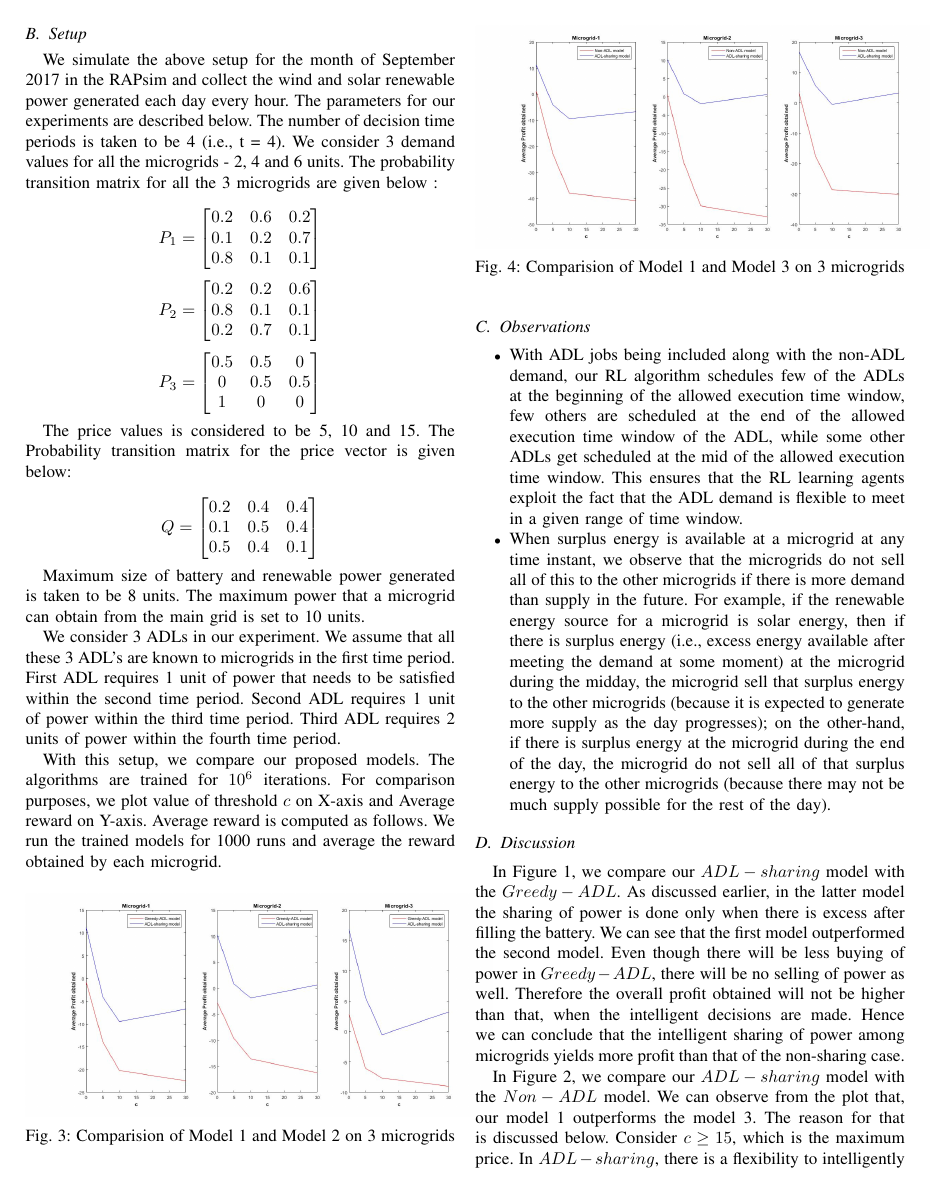
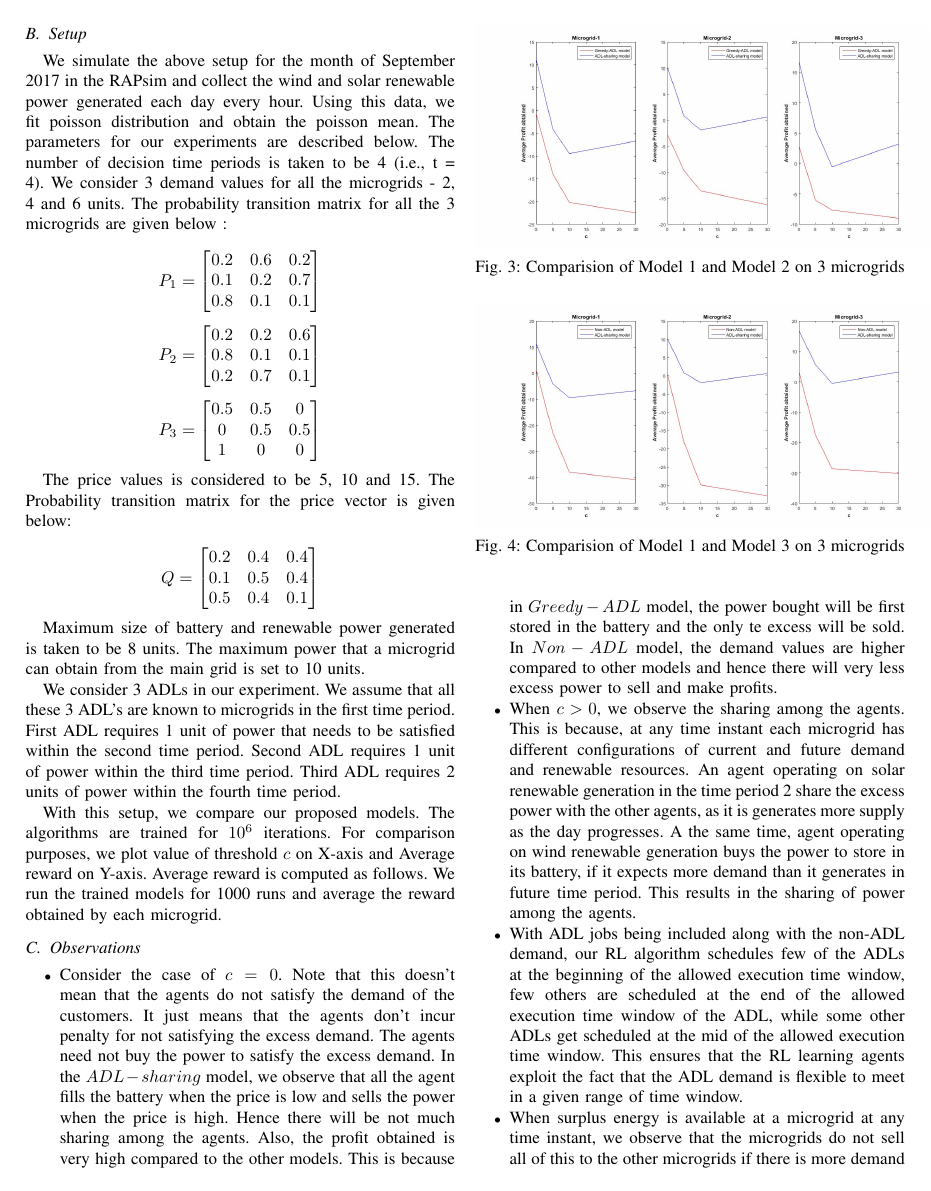
Before and after one commit to saikotireddy/PES-GM---Smart-Grid, a LaTeX paper (old-paper/main.tex, which reads old-paper/experimental_section.tex): page 5 of 6. Compiled offline with pdfLaTeX.

Commit message:
Added Observations

```diff
--- a/old-paper/experimental_section.tex
+++ b/old-paper/experimental_section.tex
@@ -36,7 +36,7 @@ We implement the model we described in the section 2. We call this model as $ADL
 % \includegraphics[scale = 0.4]{experimental_setup.jpg}
 % \end{figure}
 
-We simulate the above setup for the month of September 2017 in the RAPsim and collect the wind and solar renewable power generated each day every hour. The parameters for our experiments are described below. The number of decision time periods is taken to be 4 (i.e., t = 4). We consider 3 demand values for all the microgrids - 2, 4 and 6 units. The probability transition matrix for all the 3 microgrids are given below :
+We simulate the above setup for the month of September 2017 in the RAPsim and collect the wind and solar renewable power generated each day every hour. Using this data, we fit poisson distribution and obtain the poisson mean. The parameters for our experiments are described below. The number of decision time periods is taken to be 4 (i.e., t = 4). We consider 3 demand values for all the microgrids - 2, 4 and 6 units. The probability transition matrix for all the 3 microgrids are given below :
 
 
 \[
@@ -104,7 +104,13 @@ With this setup, we compare our proposed models. The algorithms are trained for
 
 \subsection{Observations}
 \begin{itemize}
+
+\item Consider the case of $c = 0$. Note that this doesn't mean that the agents do not satisfy the demand of the customers. It just means that the agents don't incur penalty for not satisfying the excess demand. The agents need not buy the power to satisfy the excess demand. In the $ADL-sharing$ model, we observe that all the agent fills the battery when the price is low and sells the power when the price is high. Hence there will be not much sharing among the agents. Also, the profit obtained is very high compared to the other models. This is because in $Greedy-ADL$ model, the power bought will be first stored in the battery and the only te excess will be sold. In $Non-ADL$ model, the demand values are higher compared to other models and hence there will very less excess power to sell and make profits.
+
+\item When $c >0$, we observe the sharing among the agents. This is because, at any time instant each microgrid has different configurations of current and future demand and renewable resources. An agent operating on solar renewable generation in the time period 2 share the excess power with the other agents, as it is generates more supply as the day progresses. A the same time, agent operating on wind renewable generation buys the power to store in its battery, if it expects more demand than it generates in future time period. This results in the sharing of power among the agents.
+
 \item With ADL jobs being included along with the non-ADL demand, our RL algorithm schedules few of the ADLs at the beginning of the allowed execution time window, few others are scheduled at the end of the allowed execution time window of the ADL, while some other ADLs get scheduled at the mid of the allowed execution time window. This ensures that the RL learning agents exploit the fact that the ADL demand is flexible to meet in a given range of time window. %On the other-hand, it is not desired that the learning agent schedules all the ADLs either at the beginning or at the end of the allowed time window of execution.
+
 \item When surplus energy is available at a microgrid at any time instant, we observe that the microgrids do not sell all of this to the other microgrids if there is more demand than supply in the future. For example, if the renewable energy source for a microgrid is solar energy, then if there is surplus energy (i.e., excess energy available after meeting the demand at some moment) at the microgrid during the midday, the microgrid sell that surplus energy to the other microgrids (because it is expected to generate more supply as the day progresses); on the other-hand, if there is surplus energy at the microgrid during the end of the day, the microgrid do not sell all of that surplus energy to the other microgrids (because there may not be much supply possible for the rest of the day).
 %\item How are we ensuring this? If there is 5 units of surplus at time t. If the demand at time (t+1) is 5 units, it's possible to meet that demand by storing 5 units at time t. Other possibility is, sell the 5 units in time t, and buy 5 units in time $t+1$ from some other microgrid. However the first option is most desired. How are we ensuring this in our experiments? One possible way to implement this is by ensuring the buying cost to be more than the selling cost for one unit of energy.
 \end{itemize}
@@ -113,8 +119,6 @@ With this setup, we compare our proposed models. The algorithms are trained for
 
 In Figure 1, we compare our $ADL-sharing$ model with the $Greedy- ADL$. As discussed earlier, in the latter model the sharing of power is done only when there is excess after filling the battery. We can see that the first model outperformed the second model. Even though there will be less buying of power in $Greedy-ADL$, there will be no selling of power as well. Therefore  the overall profit obtained will not be higher than that, when the intelligent decisions are made. Hence we can conclude that the intelligent sharing of power among microgrids yields more profit than that of the non-sharing case.
 
-In Figure 2, we compare our $ADL-sharing$ model with the $Non-ADL$ model. We can observe from the plot that, our model 1 outperforms the model 3. The reason for that is discussed below. Consider $c \geq 15$, which is the maximum price. In $ADL-sharing$, there is a flexibility to intelligently schedule the ADL activities according to the non-ADL demand and price. But this is not the case with the $Non-ADL$ model. In this case, the penalty will be immediately levied if the demand (including the ADL demand) is not met. This results in the poor performance of $Non-ADL$. Hence we can conclude that intelligently scheduling the ADL demand results in the better performance.
-
-[update other cases after results]
+In Figure 2, we compare our $ADL-sharing$ model with the $Non-ADL$ model. We can observe from the plot that, our model 1 outperforms the model 3. The reason for that is discussed below.  In $ADL-sharing$, there is a flexibility to intelligently schedule the ADL activities according to the non-ADL demand and price. But this is not the case with the $Non-ADL$ model. In this case, the penalty will be immediately levied if the demand (including the ADL demand) is not met. This results in the poor performance of $Non-ADL$. Hence we can conclude that intelligently scheduling the ADL demand results in the better performance.
 
 From the above discussion we can conclude that our proposed algorithm along with the flexible ADL demand integration, is the best algorithm that provides more profits to the microgrids.
```
